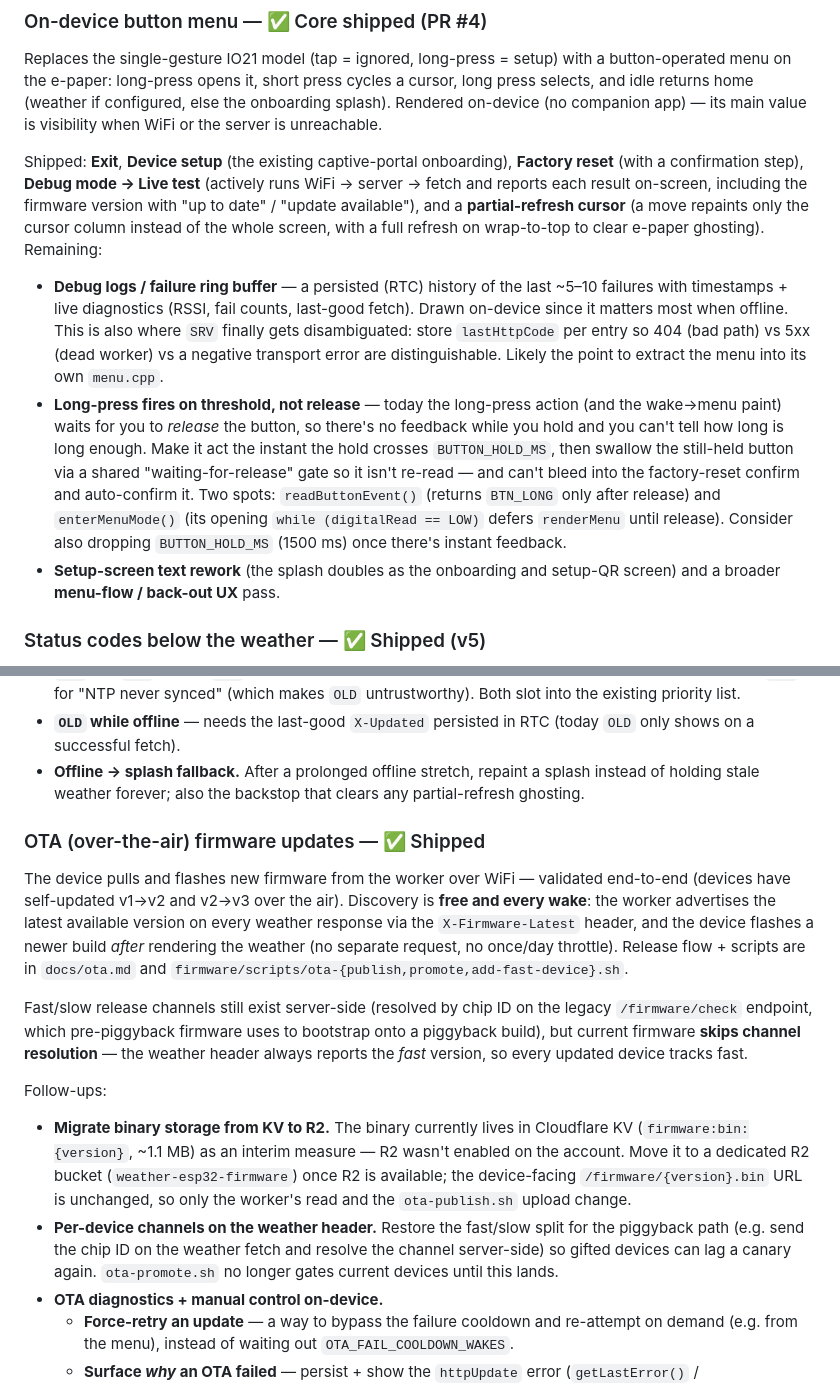
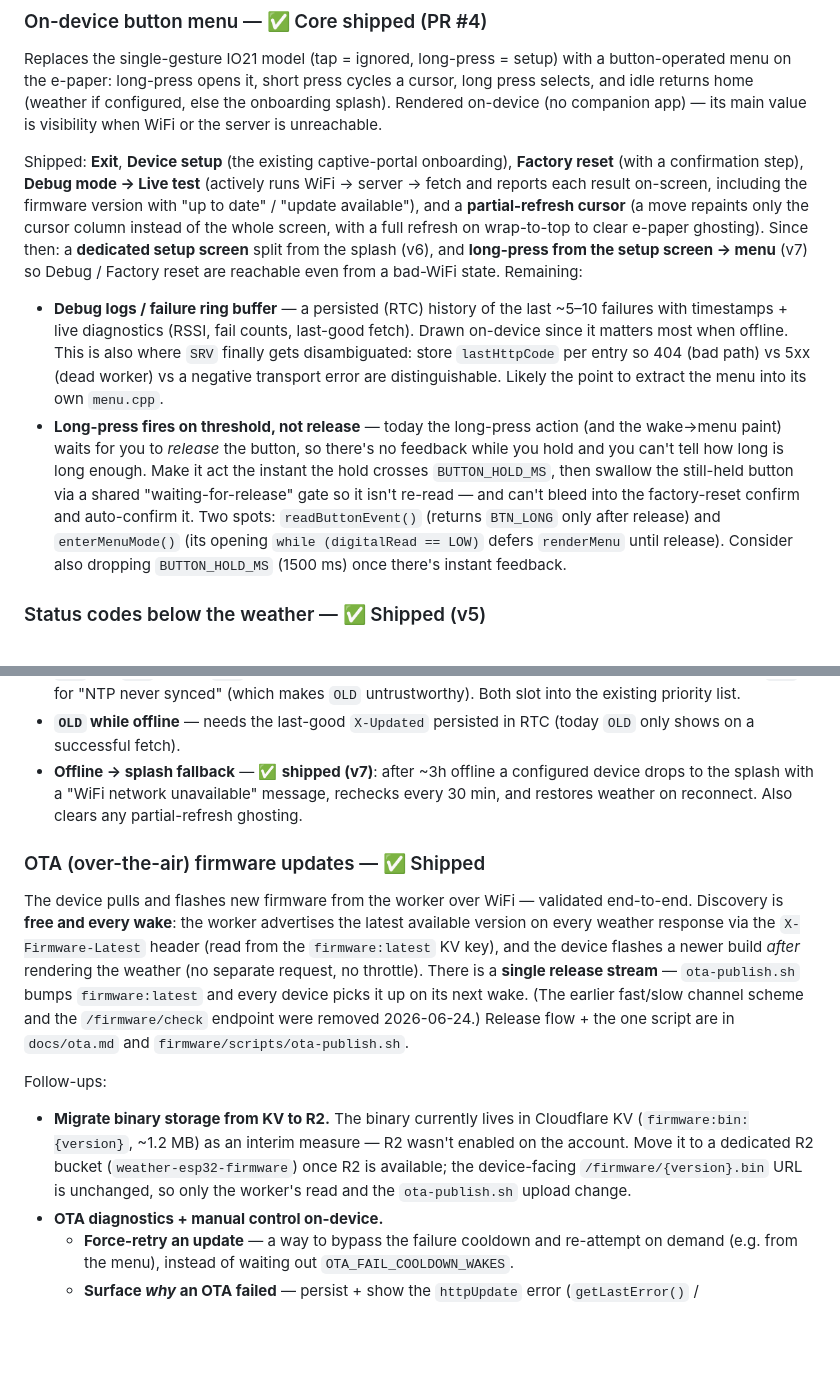
Before and after one commit to KingLeigh/weather-esp32, a Markdown page: ROADMAP.md, 2 parts joined by grey strips. GitHub-like rendering; blank space fills up the shorter version.

Commit message:
docs: roadmap up to date for v7 + single-stream OTA
- OTA section: single release stream (firmware:latest); drop the fast/slow
  channel paragraph, the per-device-channels follow-up, and the
  promote/add-fast-device script references.
- Status codes: mark the offline → splash fallback shipped (v7).
- Menu: note the dedicated setup screen (v6) and long-press setup → menu (v7);
  drop the now-done setup-screen / menu-flow remaining item.

Co-Authored-By: Claude Opus 4.8 (1M context) <noreply@anthropic.com>

```diff
--- a/ROADMAP.md
+++ b/ROADMAP.md
@@ -19,6 +19,9 @@ Shipped: **Exit**, **Device setup** (the existing captive-portal onboarding),
 the firmware version with "up to date" / "update available"), and a
 **partial-refresh cursor** (a move repaints only the cursor column instead of the
 whole screen, with a full refresh on wrap-to-top to clear e-paper ghosting).
+Since then: a **dedicated setup screen** split from the splash (v6), and
+**long-press from the setup screen → menu** (v7) so Debug / Factory reset are
+reachable even from a bad-WiFi state.
 Remaining:
 - **Debug logs / failure ring buffer** — a persisted (RTC) history of the last
   ~5–10 failures with timestamps + live diagnostics (RSSI, fail counts, last-good
@@ -35,8 +38,6 @@ Remaining:
   `readButtonEvent()` (returns `BTN_LONG` only after release) and `enterMenuMode()`
   (its opening `while (digitalRead == LOW)` defers `renderMenu` until release).
   Consider also dropping `BUTTON_HOLD_MS` (1500 ms) once there's instant feedback.
-- **Setup-screen text rework** (the splash doubles as the onboarding and setup-QR
-  screen) and a broader **menu-flow / back-out UX** pass.
 
 ### Status codes below the weather — ✅ Shipped (v5)
 Replaced the single staleness *time* badge ("33m") and the always-on battery icon
@@ -62,35 +63,28 @@ Follow-ups:
   untrustworthy). Both slot into the existing priority list.
 - **`OLD` while offline** — needs the last-good `X-Updated` persisted in RTC (today
   `OLD` only shows on a successful fetch).
-- **Offline → splash fallback.** After a prolonged offline stretch, repaint a
-  splash instead of holding stale weather forever; also the backstop that clears
-  any partial-refresh ghosting.
+- **Offline → splash fallback** — ✅ **shipped (v7)**: after ~3h offline a
+  configured device drops to the splash with a "WiFi network unavailable" message,
+  rechecks every 30 min, and restores weather on reconnect. Also clears any
+  partial-refresh ghosting.
 
 ### OTA (over-the-air) firmware updates — ✅ Shipped
 The device pulls and flashes new firmware from the worker over WiFi — validated
-end-to-end (devices have self-updated v1→v2 and v2→v3 over the air). Discovery is
-**free and every wake**: the worker advertises the latest available version on
-every weather response via the `X-Firmware-Latest` header, and the device flashes a
-newer build *after* rendering the weather (no separate request, no once/day
-throttle). Release flow + scripts are in `docs/ota.md` and
-`firmware/scripts/ota-{publish,promote,add-fast-device}.sh`.
-
-Fast/slow release channels still exist server-side (resolved by chip ID on the
-legacy `/firmware/check` endpoint, which pre-piggyback firmware uses to bootstrap
-onto a piggyback build), but current firmware **skips channel resolution** — the
-weather header always reports the *fast* version, so every updated device tracks
-fast.
+end-to-end. Discovery is **free and every wake**: the worker advertises the latest
+available version on every weather response via the `X-Firmware-Latest` header
+(read from the `firmware:latest` KV key), and the device flashes a newer build
+*after* rendering the weather (no separate request, no throttle). There is a
+**single release stream** — `ota-publish.sh` bumps `firmware:latest` and every
+device picks it up on its next wake. (The earlier fast/slow channel scheme and the
+`/firmware/check` endpoint were removed 2026-06-24.) Release flow + the one script
+are in `docs/ota.md` and `firmware/scripts/ota-publish.sh`.
 
 Follow-ups:
 - **Migrate binary storage from KV to R2.** The binary currently lives in Cloudflare
-  KV (`firmware:bin:{version}`, ~1.1 MB) as an interim measure — R2 wasn't enabled on
+  KV (`firmware:bin:{version}`, ~1.2 MB) as an interim measure — R2 wasn't enabled on
   the account. Move it to a dedicated R2 bucket (`weather-esp32-firmware`) once R2 is
   available; the device-facing `/firmware/{version}.bin` URL is unchanged, so only the
   worker's read and the `ota-publish.sh` upload change.
-- **Per-device channels on the weather header.** Restore the fast/slow split for the
-  piggyback path (e.g. send the chip ID on the weather fetch and resolve the channel
-  server-side) so gifted devices can lag a canary again. `ota-promote.sh` no longer
-  gates current devices until this lands.
 - **OTA diagnostics + manual control on-device.**
   - **Force-retry an update** — a way to bypass the failure cooldown and re-attempt
     on demand (e.g. from the menu), instead of waiting out `OTA_FAIL_COOLDOWN_WAKES`.
```
